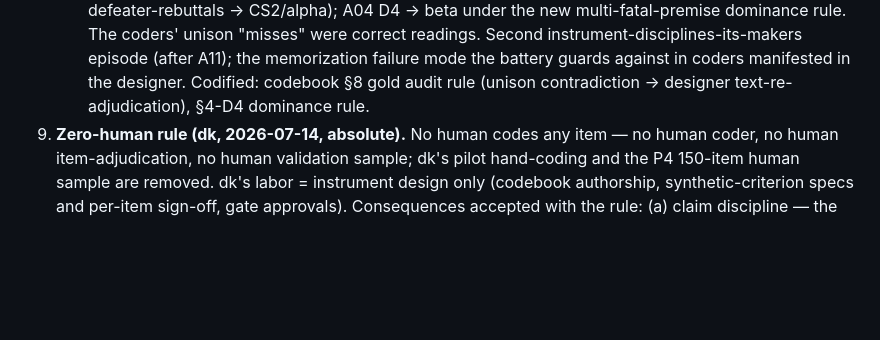
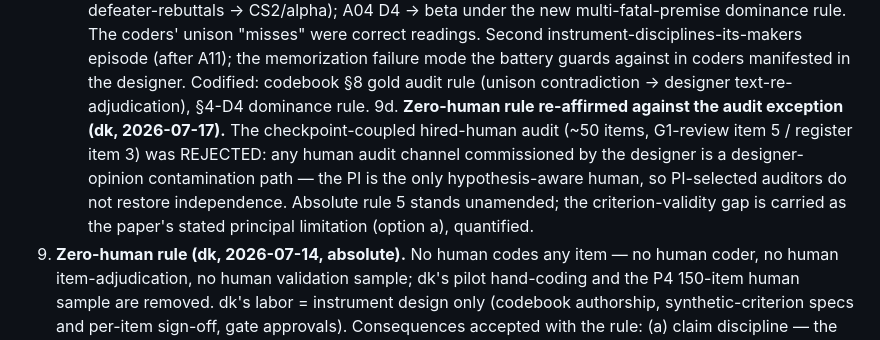
Before and after one commit to dankang21/ditch-audit, a Markdown page: CONTEXT.md, the part around the change. Rendered like a GitHub page; blank space fills up the shorter version.

```diff
--- a/CONTEXT.md
+++ b/CONTEXT.md
@@ -95,6 +95,12 @@ Islam/Judaism (S6), Lapide (S8 — accepts S1–S7).
    Second instrument-disciplines-its-makers episode (after A11); the memorization failure mode
    the battery guards against in coders manifested in the designer. Codified: codebook §8 gold
    audit rule (unison contradiction → designer text-re-adjudication), §4-D4 dominance rule.
+9d. **Zero-human rule re-affirmed against the audit exception (dk, 2026-07-17).** The
+   checkpoint-coupled hired-human audit (~50 items, G1-review item 5 / register item 3) was
+   REJECTED: any human audit channel commissioned by the designer is a designer-opinion
+   contamination path — the PI is the only hypothesis-aware human, so PI-selected auditors do
+   not restore independence. Absolute rule 5 stands unamended; the criterion-validity gap is
+   carried as the paper's stated principal limitation (option a), quantified.
 9. **Zero-human rule (dk, 2026-07-14, absolute).** No human codes any item — no human
    coder, no human item-adjudication, no human validation sample; dk's pilot hand-coding
    and the P4 150-item human sample are removed. dk's labor = instrument design only
```
Also changed, not shown: docs/analysis-plan-v1.md (+1 -1 lines).
